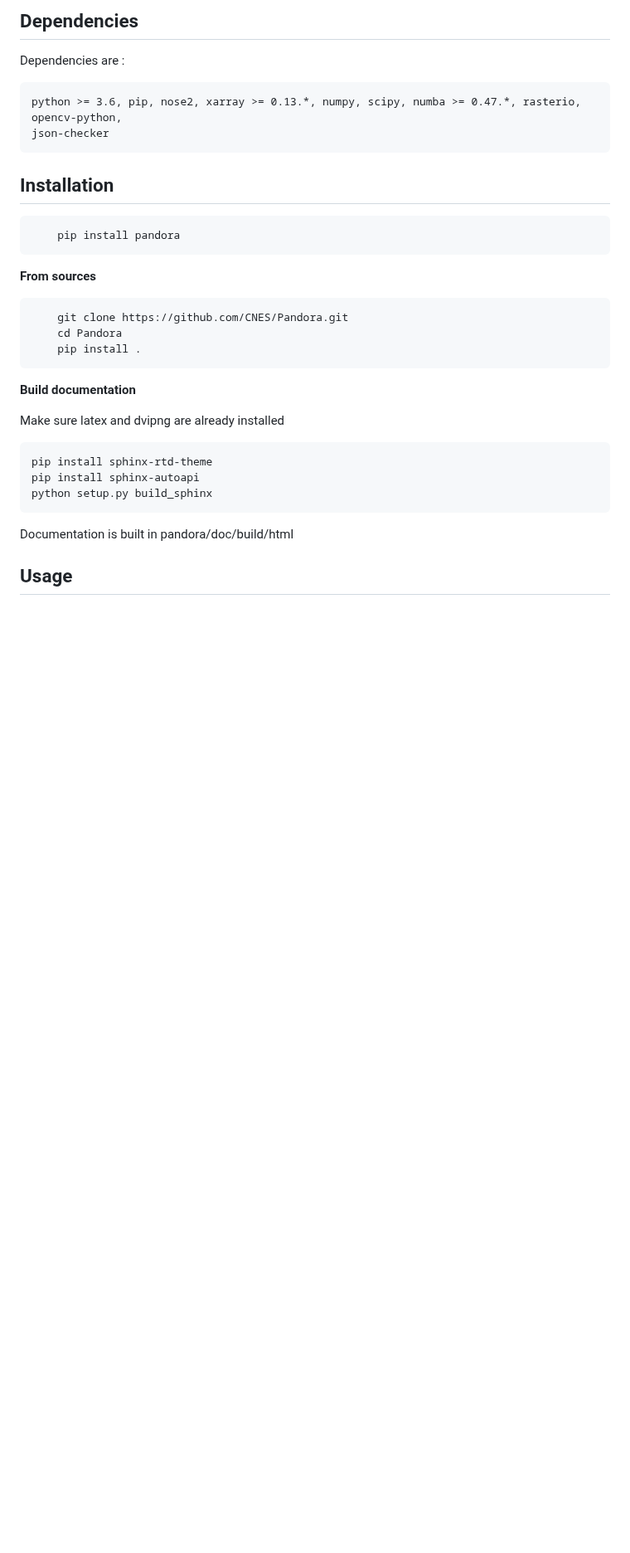
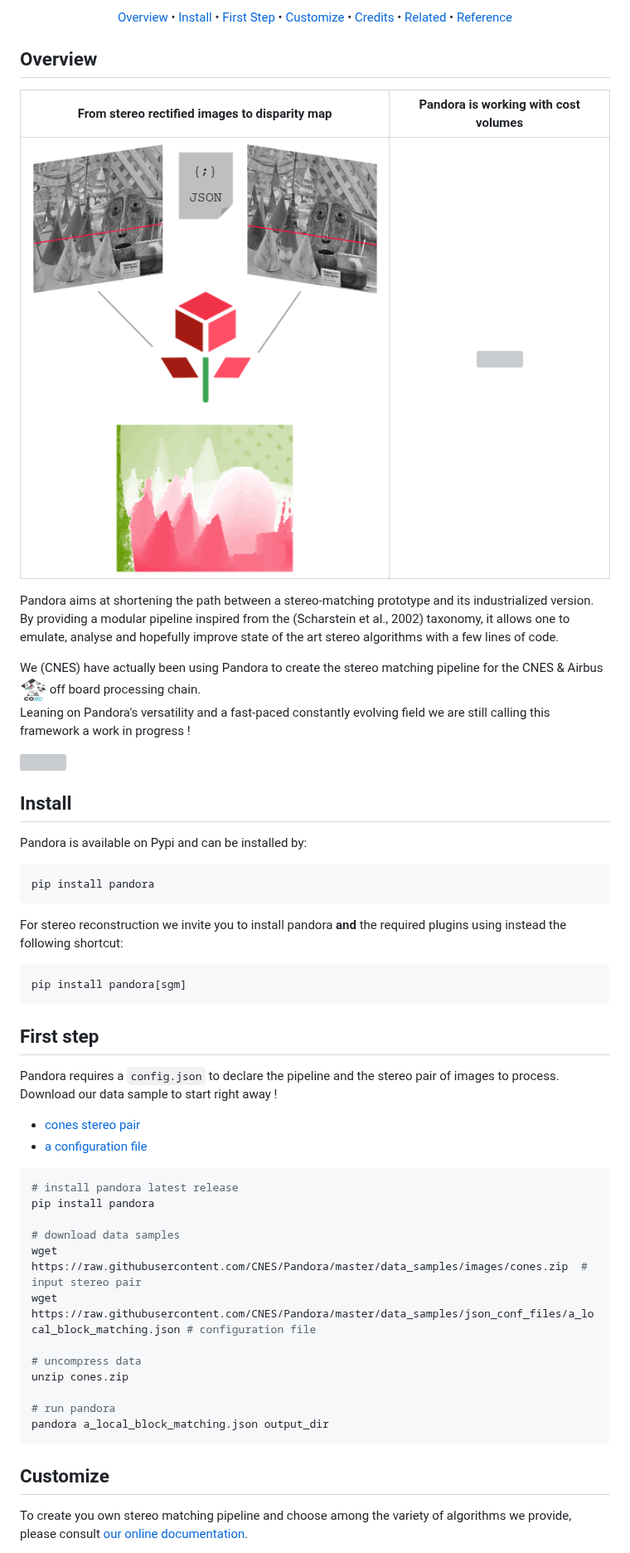
Before and after one commit to CNES/Pandora, a Markdown page: README.md, the part around one of its changes. Shown at 83% size. GitHub-like rendering; pictures changed too: doc/sources/Images/logo_co3D_cnes.jpg (added), doc/sources/Images/schema_readme.png (added); blank space fills up the shorter version; grey boxes are pictures that could not be loaded.

Commit message:
Resolve "Improve Readme"

````diff
--- a/README.md
+++ b/README.md
@@ -16,36 +14,67 @@ The pipeline performs the following steps:
 
-## Dependencies
+<p align="center">
+  <a href="#overview">Overview</a> •
+  <a href="#install">Install</a> •
+  <a href="#firststep">First Step</a> •
+  <a href="#customize">Customize</a> •
+  <a href="#credits">Credits</a> •
+  <a href="#related">Related</a> •
+  <a href="#license">Reference</a>
+</p>
 
-Dependencies are :
 
-    python >= 3.6, pip, nose2, xarray >= 0.13.*, numpy, scipy, numba >= 0.47.*, rasterio, opencv-python,
-    json-checker
+## Overview
 
-## Installation
+From stereo rectified images to disparity map  |  Pandora is working with cost volumes
+:-------------------------:|:-------------------------:
+![](https://raw.githubusercontent.com/CNES/Pandora/master/doc/sources/Images/schema_readme.png?inline=false)  |  ![](https://raw.githubusercontent.com/CNES/Pandora/master/doc/sources/Images/disparity3D_with_projected_dispartiry_color.gif)
+
+
+Pandora aims at shortening the path between a stereo-matching prototype and its industrialized version.
+By providing a modular pipeline inspired from the (Scharstein et al., 2002) taxonomy, it allows one to emulate, analyse and hopefully improve state of the art stereo algorithms with a few lines of code.
+
+We (CNES) have actually been using Pandora to create the stereo matching pipeline for the CNES & Airbus <a href="https://co3d.cnes.fr/en/co3d-0"><img src="https://raw.githubusercontent.com/CNES/Pandora/master/doc/sources/Images/logo_co3D_cnes.jpg" width="32" height="32"/></a> off board processing chain.
+Leaning on Pandora's versatility and a fast-paced constantly evolving field we are still calling this framework a work in progress !
+
+<img src="https://raw.githubusercontent.com/CNES/Pandora/master/doc/sources/Images/pandora_first_step_long_terminal.webm" width="500"/>
+
+## Install
+
+Pandora is available on Pypi and can be installed by:
 
 ```bash
-    pip install pandora
+pip install pandora
 ```
 
-**From sources**
+For stereo reconstruction we invite you to install pandora **and** the required plugins using instead the following shortcut:
 
 ```bash
-    git clone https://github.com/CNES/Pandora.git
-    cd Pandora
-    pip install .
+pip install pandora[sgm]
 ```
 
-**Build documentation**
+## First step
 
-Make sure  latex and dvipng are already installed
+Pandora requires a `config.json` to declare the pipeline and the stereo pair of images to process.
+Download our data sample to start right away !
+- [cones stereo pair](https://raw.githubusercontent.com/CNES/Pandora/master/data_samples/images/cones.zip)
+- [a configuration file](https://raw.githubusercontent.com/CNES/Pandora/master/data_samples/json_conf_files/a_local_block_matching.json)
 
-```
-pip install sphinx-rtd-theme
-pip install sphinx-autoapi
-python setup.py build_sphinx
+```bash
+# install pandora latest release
+pip install pandora
+
+# download data samples
+wget https://raw.githubusercontent.com/CNES/Pandora/master/data_samples/images/cones.zip  # input stereo pair
+wget https://raw.githubusercontent.com/CNES/Pandora/master/data_samples/json_conf_files/a_local_block_matching.json # configuration file
+
+# uncompress data
+unzip cones.zip
+
+# run pandora
+pandora a_local_block_matching.json output_dir
 ```
 
-Documentation is built in pandora/doc/build/html
+## Customize
 
-## Usage
+To create you own stereo matching pipeline and choose among the variety of algorithms we provide, please consult [our online documentation](https://CNES.github.io/Pandora/index.html).
 
````
Also changed, not shown: other parts of README.md (+25 -132 lines), 3 other files.
